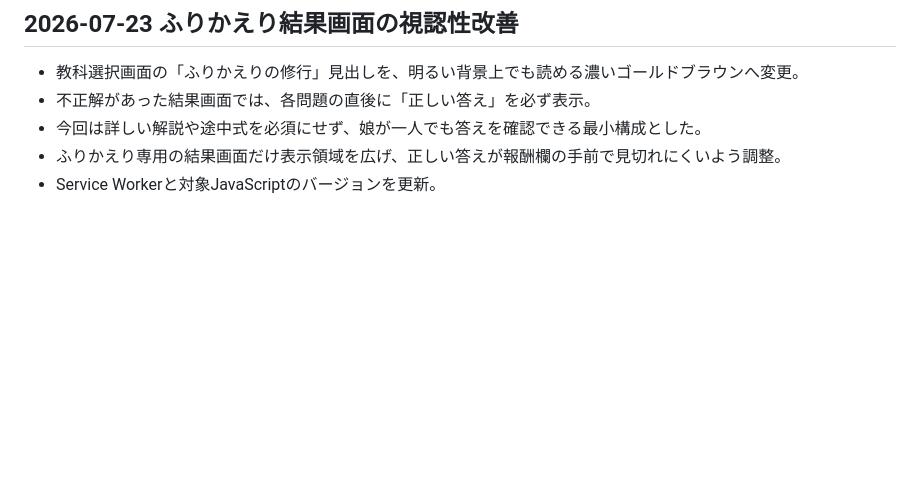
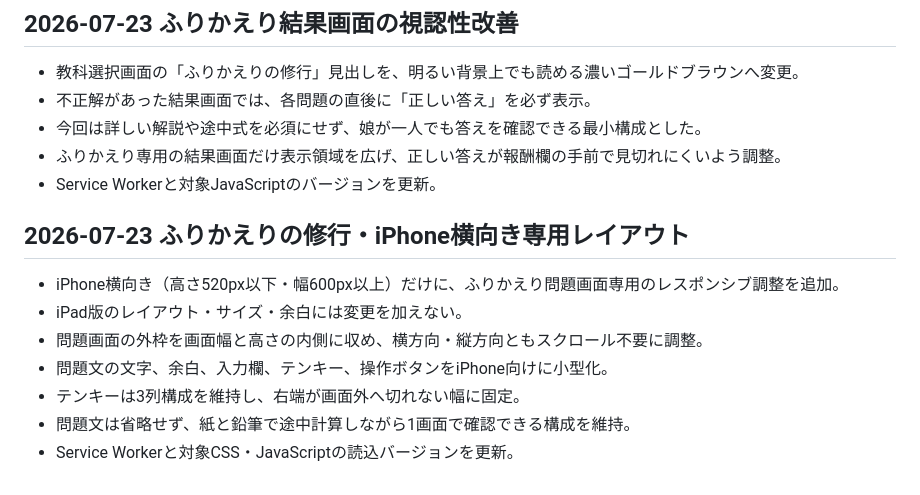
Before and after one commit to sumida-passion/summer-guild, a Markdown page: docs/development-log.md, the part around the change. Drawn GitHub-style; blank space fills up the shorter version.

```diff
--- a/docs/development-log.md
+++ b/docs/development-log.md
@@ -93,3 +93,13 @@
 - 今回は詳しい解説や途中式を必須にせず、娘が一人でも答えを確認できる最小構成とした。
 - ふりかえり専用の結果画面だけ表示領域を広げ、正しい答えが報酬欄の手前で見切れにくいよう調整。
 - Service Workerと対象JavaScriptのバージョンを更新。
+
+## 2026-07-23 ふりかえりの修行・iPhone横向き専用レイアウト
+
+- iPhone横向き（高さ520px以下・幅600px以上）だけに、ふりかえり問題画面専用のレスポンシブ調整を追加。
+- iPad版のレイアウト・サイズ・余白には変更を加えない。
+- 問題画面の外枠を画面幅と高さの内側に収め、横方向・縦方向ともスクロール不要に調整。
+- 問題文の文字、余白、入力欄、テンキー、操作ボタンをiPhone向けに小型化。
+- テンキーは3列構成を維持し、右端が画面外へ切れない幅に固定。
+- 問題文は省略せず、紙と鉛筆で途中計算しながら1画面で確認できる構成を維持。
+- Service Workerと対象CSS・JavaScriptの読込バージョンを更新。
```
